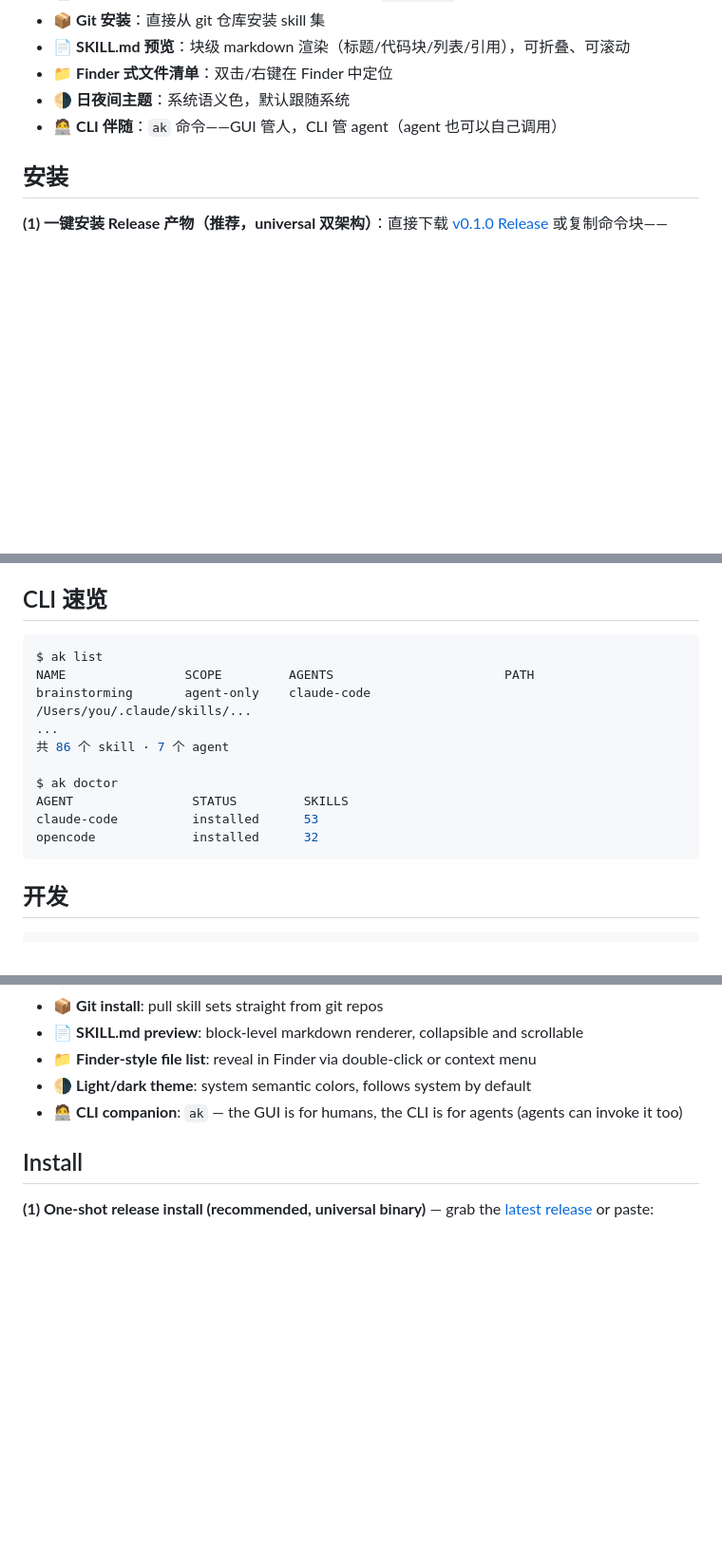
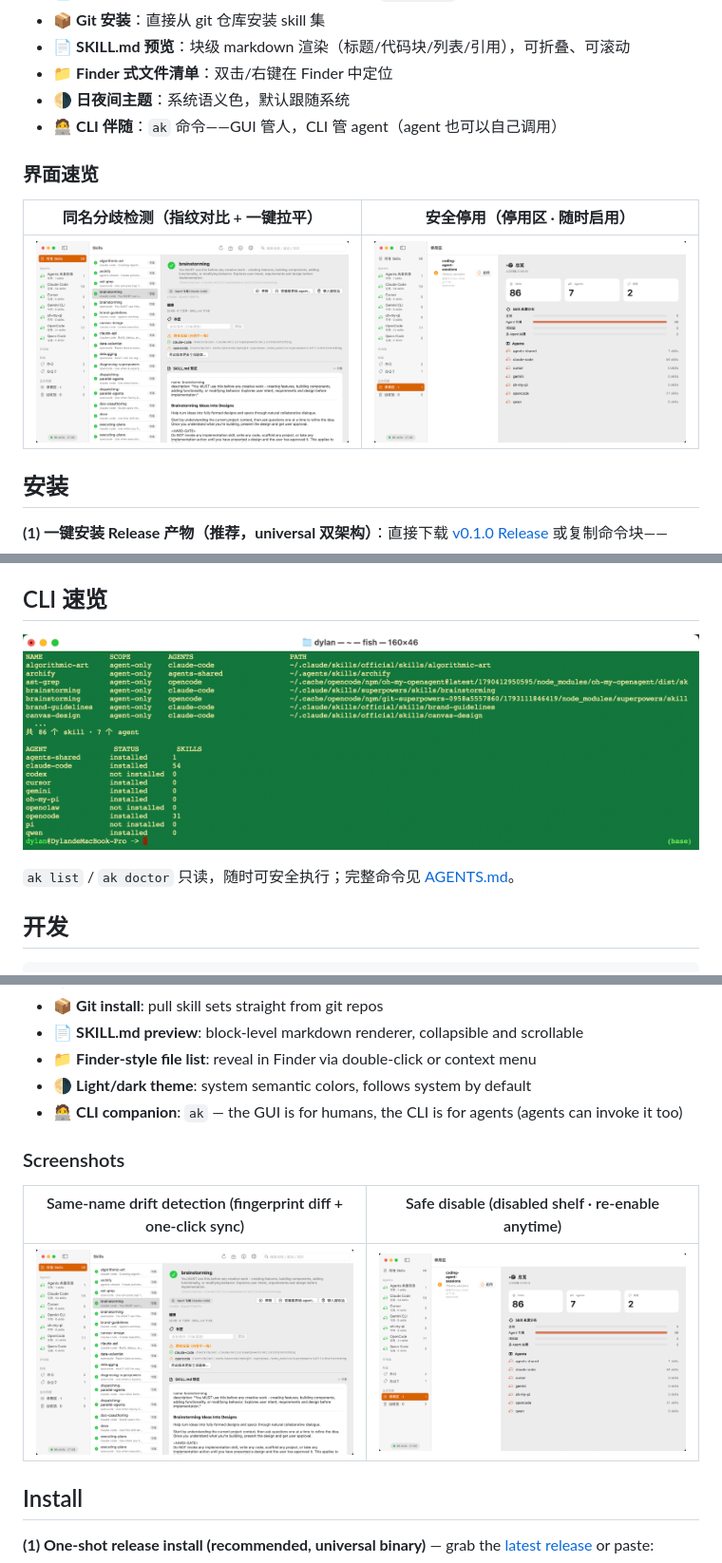
Before and after one commit to yangl326-Dylan/agentkeeper, a Markdown page: README.md, 3 parts joined by grey strips. Shown at 95% size. Drawn GitHub-style; pictures changed too: docs/images/cli.png (added), docs/images/disabled.png (added), docs/images/drift.png (added); blank space fills up the shorter version.

Commit message:
docs(readme): 添加产品截图（hero/分歧检测/停用区/CLI），中英双语

````diff
--- a/README.md
+++ b/README.md
@@ -43,6 +45,12 @@ AgentKeeper 解决这三件事：**统一目录 → 分歧检测 → 安全停
 - 🌗 **日夜间主题**：系统语义色，默认跟随系统
 - 🧑‍💻 **CLI 伴随**：`ak` 命令——GUI 管人，CLI 管 agent（agent 也可以自己调用）
 
+### 界面速览
+
+| 同名分歧检测（指纹对比 + 一键拉平） | 安全停用（停用区 · 随时启用） |
+| :---: | :---: |
+| ![同名分歧检测](docs/images/drift.png) | ![安全停用](docs/images/disabled.png) |
+
 ## 安装
 
 **(1) 一键安装 Release 产物（推荐，universal 双架构）**：直接下载 [v0.1.0 Release](https://github.com/yangl326-Dylan/agentkeeper/releases/latest) 或复制命令块——
@@ -68,18 +76,9 @@ swift build -c release         # 构建 ak CLI
 
 ## CLI 速览
 
-```console
-$ ak list
-NAME                SCOPE         AGENTS                       PATH
-brainstorming       agent-only    claude-code                  /Users/you/.claude/skills/...
-...
-共 86 个 skill · 7 个 agent
+![ak CLI：ak list / ak doctor](docs/images/cli.png)
 
-$ ak doctor
-AGENT                STATUS         SKILLS
-claude-code          installed      53
-opencode             installed      32
-```
+`ak list` / `ak doctor` 只读，随时可安全执行；完整命令见 [AGENTS.md](AGENTS.md)。
 
 ## 开发
 
@@ -147,6 +148,12 @@ AgentKeeper fixes exactly this: **unified catalog → drift detection → safe d
 - 🌗 **Light/dark theme**: system semantic colors, follows system by default
 - 🧑‍💻 **CLI companion**: `ak` — the GUI is for humans, the CLI is for agents (agents can invoke it too)
 
+### Screenshots
+
+| Same-name drift detection (fingerprint diff + one-click sync) | Safe disable (disabled shelf · re-enable anytime) |
+| :---: | :---: |
+| ![Same-name drift detection](docs/images/drift.png) | ![Safe disable](docs/images/disabled.png) |
+
 ## Install
 
 **(1) One-shot release install (recommended, universal binary)** — grab the [latest release](https://github.com/yangl326-Dylan/agentkeeper/releases/latest) or paste:
````
Also changed, not shown: other parts of README.md (+10 -0 lines), docs/images/hero.png (added), 1 other file.
